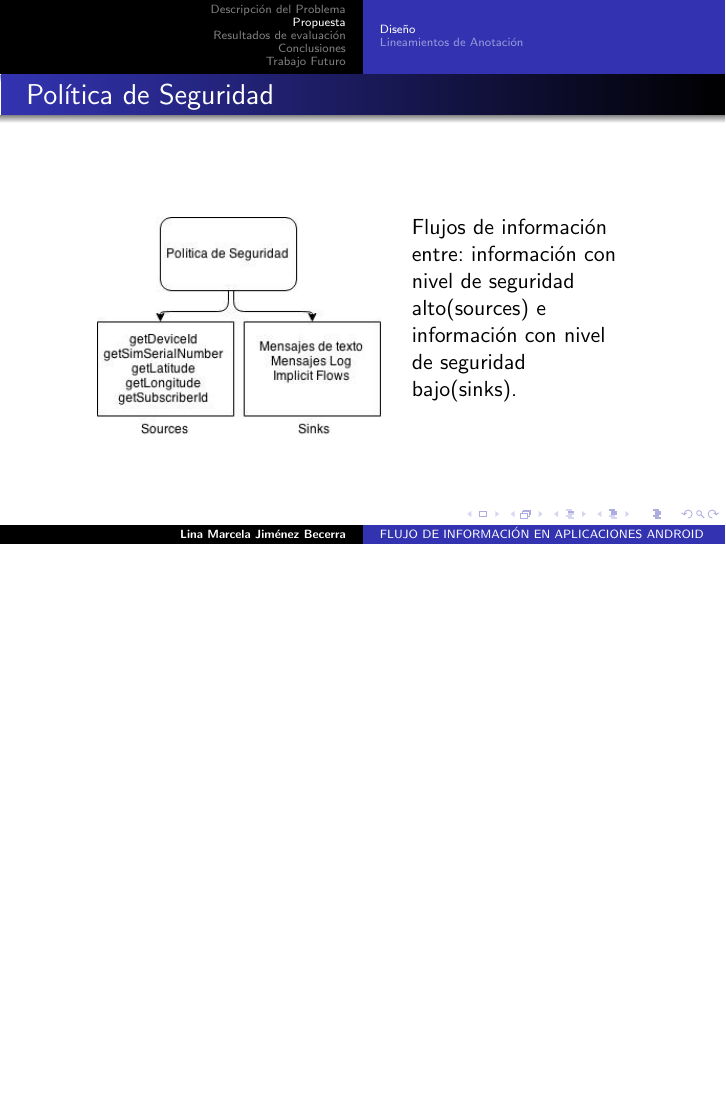
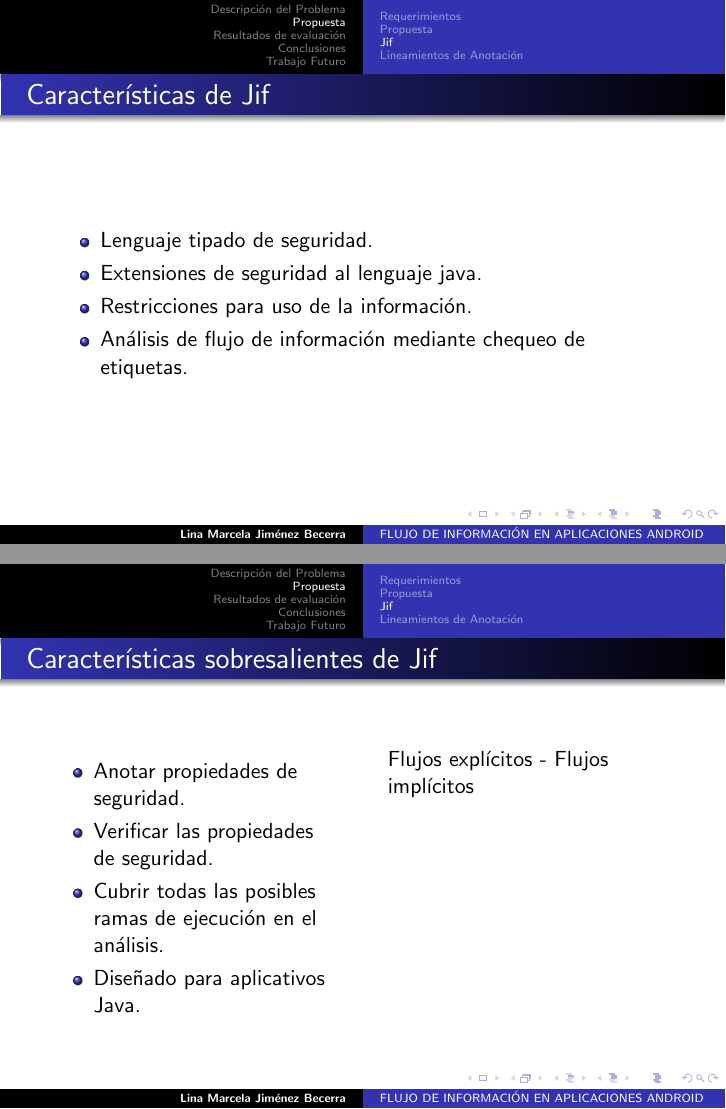
Before and after one commit to h4d4/press, LaTeX slides (src/presentacion.tex, which reads src/propuesta.tex): page 9 of 24 before the commit and pages 10 and 11 of 28 after it, the two joined at a grey line, the shorter picture padded with empty space. The pictures show the PDF file out/press.pdf that the author committed with the source.

Commit message:
init Especificaciones de la Propuesta

```diff
--- a/src/propuesta.tex
+++ b/src/propuesta.tex
@@ -1,4 +1,3 @@
  \section{Propuesta}
-
-\subsection{Diseño}
+\subsection{Requerimientos}
 \begin{frame}{Propuesta de solución}
@@ -18,7 +16,35 @@
+	\begin{block}{Propuesta}
+		  Proveer una herramienta de análisis de flujo de información mediante el
+		  sistema de anotaciones de Jif.
+	\end{block}
 	\center{Herramienta de Análisis Estático}
 	\begin{figure}[t!]
 		\begin{center}
-		\includegraphics[width=9cm]{desing3Real-2-2.jpg}
+		\includegraphics[width=9cm]{desing3Real-2-2-azul.jpg}
 		\end{center}
 	\end{figure}
 \end{frame}
+
+\subsection{Jif}
+\begin{frame}{Características de Jif}
+\begin{itemize}
+  \item Lenguaje tipado de seguridad.
+  \item Extensiones de seguridad al lenguaje java.
+  \item Restricciones para uso de la información.
+  \item Análisis de flujo de información mediante chequeo de etiquetas.
+\end{itemize}
+\end{frame}
+\begin{frame}[fragile]{Características sobresalientes de Jif}
+\begin{columns}[T]
+\column{2in}
+	\begin{itemize}
+	  \item Anotar propiedades de seguridad.
+	  \item Verificar las propiedades de seguridad.
+	  \item Cubrir todas las posibles ramas de ejecución en el análisis.
+	  \item Diseñado para aplicativos Java.
+	\end{itemize}
+\column{2in}{Flujos explícitos - Flujos implícitos}
+
+
+\end{columns}
+\end{frame}
```
Also changed, not shown: src/problema.tex (+37 -15 lines), imagenes/desing3Real-2-2-azul.jpg (added), out/RESUMEN-Sent-02-06.pdf, out/press.pdf, src/propuesta.tex (42 more changed lines), 1 other file.
